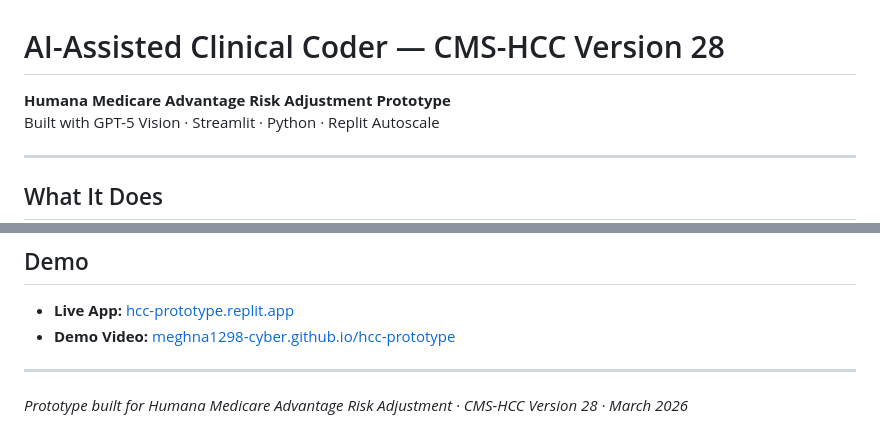
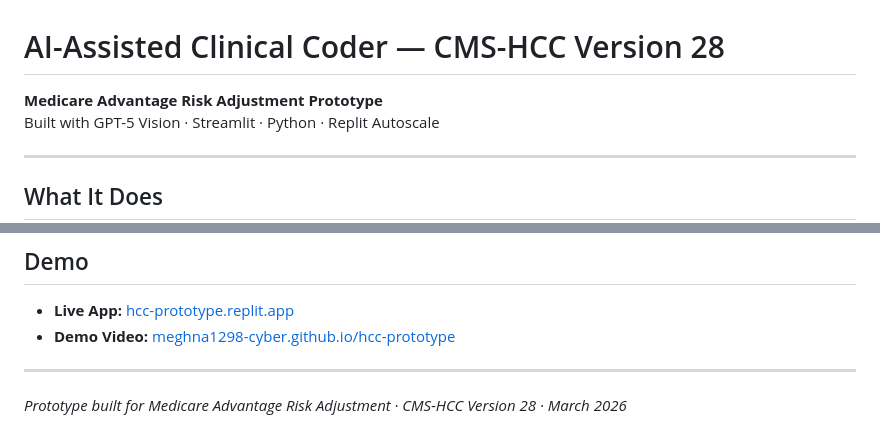
Before and after one commit to meghna1298-cyber/hcc-prototype, a Markdown page: README.md, 2 parts joined by grey strips. GitHub-like rendering.

```diff
--- a/README.md
+++ b/README.md
@@ -1,5 +1,5 @@
 # AI-Assisted Clinical Coder — CMS-HCC Version 28
-**Humana Medicare Advantage Risk Adjustment Prototype**
+**Medicare Advantage Risk Adjustment Prototype**
 Built with GPT-5 Vision · Streamlit · Python · Replit Autoscale
 
 ---
@@ -107,4 +107,4 @@ Required environment variables (auto-injected by Replit AI Integrations):
 
 ---
 
-*Prototype built for Humana Medicare Advantage Risk Adjustment · CMS-HCC Version 28 · March 2026*
+*Prototype built for Medicare Advantage Risk Adjustment · CMS-HCC Version 28 · March 2026*
```
